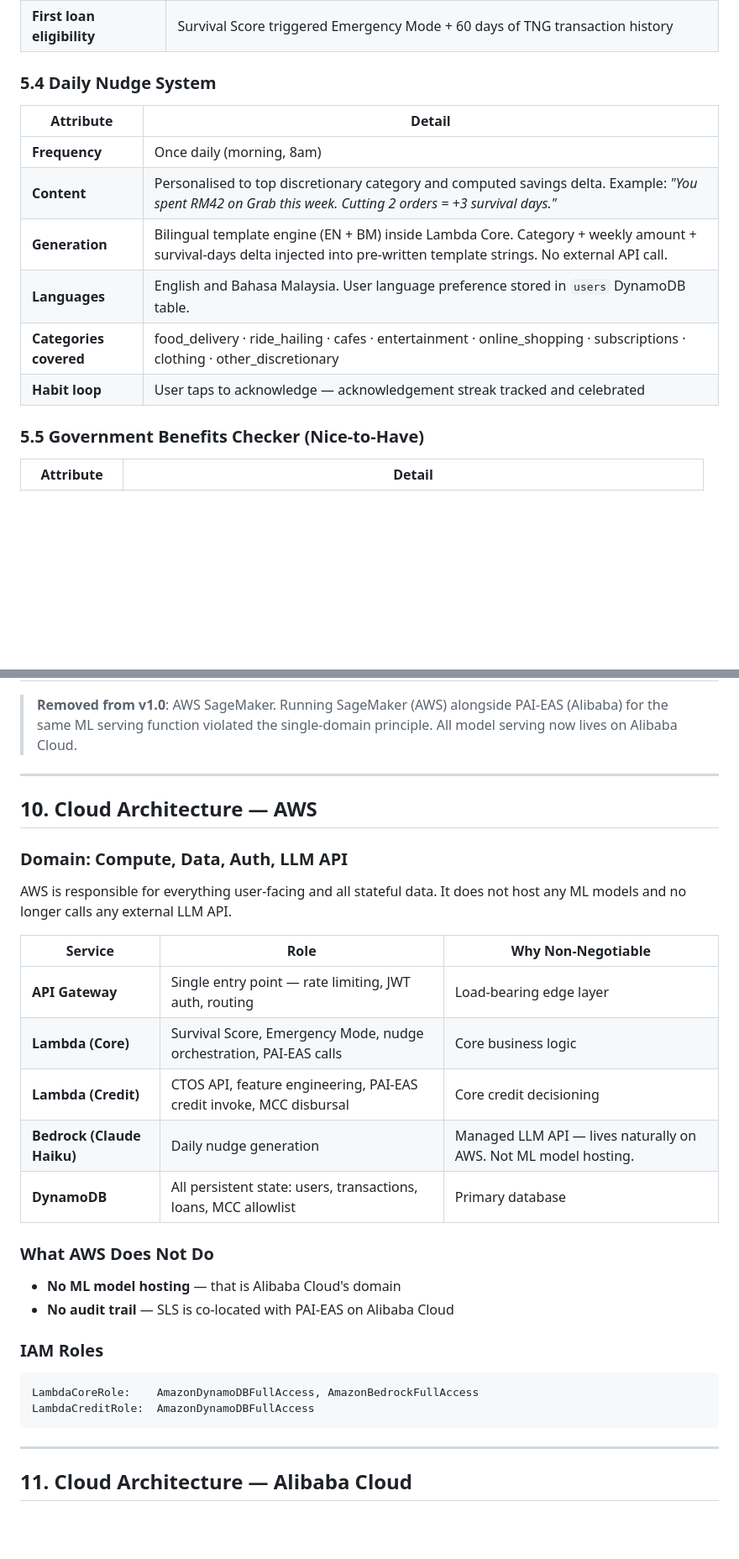
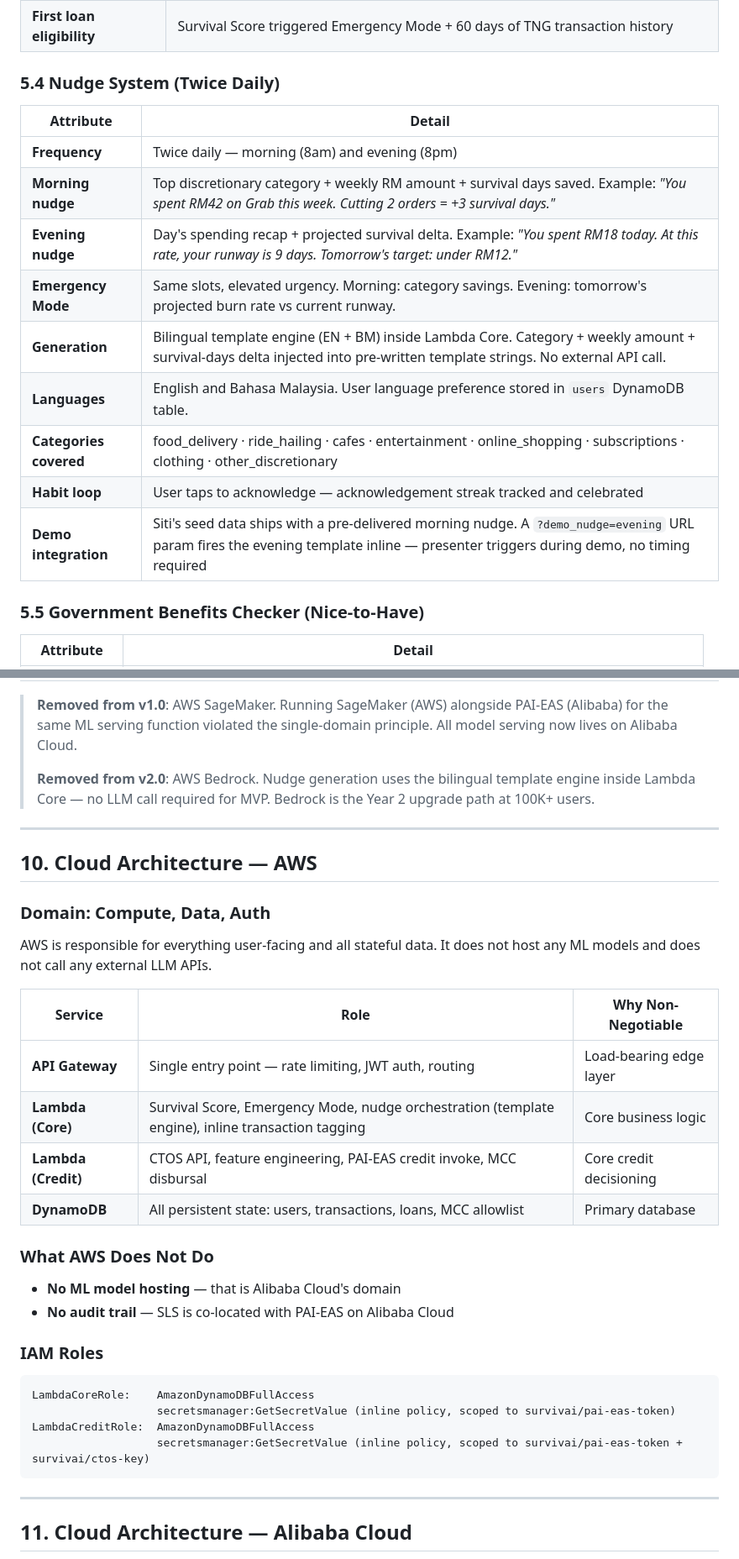
Before and after one commit to CodesTree/FinHack2026-FreshMinds, a Markdown page: survivai-spec-sheet.md, 2 parts joined by grey strips. Shown at 84% size. Rendered like a GitHub page; blank space fills up the shorter version.

````diff
--- a/survivai-spec-sheet.md
+++ b/survivai-spec-sheet.md
@@ -259,16 +264,19 @@ Lambda Core reads classifier_flag on every SQS message:
 | **Interest**               | Zero interest for first loan. Small service fee (RM5) for subsequent loans.               |
 | **First loan eligibility** | Survival Score triggered Emergency Mode + 60 days of TNG transaction history              |
 
-### 5.4 Daily Nudge System
+### 5.4 Nudge System (Twice Daily)
 
-| Attribute              | Detail                                                                                                                                                                   |
-| ---------------------- | ------------------------------------------------------------------------------------------------------------------------------------------------------------------------ |
-| **Frequency**          | Once daily (morning, 8am)                                                                                                                                                |
-| **Content**            | Personalised to top discretionary category and computed savings delta. Example: _"You spent RM42 on Grab this week. Cutting 2 orders = +3 survival days."_               |
-| **Generation**         | Bilingual template engine (EN + BM) inside Lambda Core. Category + weekly amount + survival-days delta injected into pre-written template strings. No external API call. |
-| **Languages**          | English and Bahasa Malaysia. User language preference stored in `users` DynamoDB table.                                                                                  |
-| **Categories covered** | food_delivery · ride_hailing · cafes · entertainment · online_shopping · subscriptions · clothing · other_discretionary                                                  |
-| **Habit loop**         | User taps to acknowledge — acknowledgement streak tracked and celebrated                                                                                                 |
+| Attribute              | Detail                                                                                                                                                                              |
+| ---------------------- | ----------------------------------------------------------------------------------------------------------------------------------------------------------------------------------- |
+| **Frequency**          | Twice daily — morning (8am) and evening (8pm)                                                                                                                                       |
+| **Morning nudge**      | Top discretionary category + weekly RM amount + survival days saved. Example: _"You spent RM42 on Grab this week. Cutting 2 orders = +3 survival days."_                            |
+| **Evening nudge**      | Day's spending recap + projected survival delta. Example: _"You spent RM18 today. At this rate, your runway is 9 days. Tomorrow's target: under RM12."_                             |
+| **Emergency Mode**     | Same slots, elevated urgency. Morning: category savings. Evening: tomorrow's projected burn rate vs current runway.                                                                 |
+| **Generation**         | Bilingual template engine (EN + BM) inside Lambda Core. Category + weekly amount + survival-days delta injected into pre-written template strings. No external API call.            |
+| **Languages**          | English and Bahasa Malaysia. User language preference stored in `users` DynamoDB table.                                                                                             |
+| **Categories covered** | food_delivery · ride_hailing · cafes · entertainment · online_shopping · subscriptions · clothing · other_discretionary                                                             |
+| **Habit loop**         | User taps to acknowledge — acknowledgement streak tracked and celebrated                                                                                                            |
+| **Demo integration**   | Siti's seed data ships with a pre-delivered morning nudge. A `?demo_nudge=evening` URL param fires the evening template inline — presenter triggers during demo, no timing required |
 
 ### 5.5 Government Benefits Checker (Nice-to-Have)
 
@@ -491,22 +498,23 @@ For the hackathon MVP, MCC enforcement is **simulated at the API layer** — the
 | **External API**        | CTOS B2B Data API                   | Thin-file credit signals for B40 users                                                                                                                                                                                     |
 
 > **Removed from v1.0**: AWS SageMaker. Running SageMaker (AWS) alongside PAI-EAS (Alibaba) for the same ML serving function violated the single-domain principle. All model serving now lives on Alibaba Cloud.
+>
+> **Removed from v2.0**: AWS Bedrock. Nudge generation uses the bilingual template engine inside Lambda Core — no LLM call required for MVP. Bedrock is the Year 2 upgrade path at 100K+ users.
 
 ---
 
 ## 10. Cloud Architecture — AWS
 
-### Domain: Compute, Data, Auth, LLM API
+### Domain: Compute, Data, Auth
 
-AWS is responsible for everything user-facing and all stateful data. It does not host any ML models and no longer calls any external LLM API.
+AWS is responsible for everything user-facing and all stateful data. It does not host any ML models and does not call any external LLM APIs.
 
-| Service                    | Role                                                                | Why Non-Negotiable                                              |
-| -------------------------- | ------------------------------------------------------------------- | --------------------------------------------------------------- |
-| **API Gateway**            | Single entry point — rate limiting, JWT auth, routing               | Load-bearing edge layer                                         |
-| **Lambda (Core)**          | Survival Score, Emergency Mode, nudge orchestration, PAI-EAS calls  | Core business logic                                             |
-| **Lambda (Credit)**        | CTOS API, feature engineering, PAI-EAS credit invoke, MCC disbursal | Core credit decisioning                                         |
-| **Bedrock (Claude Haiku)** | Daily nudge generation                                              | Managed LLM API — lives naturally on AWS. Not ML model hosting. |
-| **DynamoDB**               | All persistent state: users, transactions, loans, MCC allowlist     | Primary database                                                |
+| Service             | Role                                                                                              | Why Non-Negotiable      |
+| ------------------- | ------------------------------------------------------------------------------------------------- | ----------------------- |
+| **API Gateway**     | Single entry point — rate limiting, JWT auth, routing                                             | Load-bearing edge layer |
+| **Lambda (Core)**   | Survival Score, Emergency Mode, nudge orchestration (template engine), inline transaction tagging | Core business logic     |
+| **Lambda (Credit)** | CTOS API, feature engineering, PAI-EAS credit invoke, MCC disbursal                              | Core credit decisioning |
+| **DynamoDB**        | All persistent state: users, transactions, loans, MCC allowlist                                   | Primary database        |
 
 ### What AWS Does Not Do
 
@@ -516,8 +524,10 @@ AWS is responsible for everything user-facing and all stateful data. It does not
 ### IAM Roles
 
 ```
-LambdaCoreRole:    AmazonDynamoDBFullAccess, AmazonBedrockFullAccess
+LambdaCoreRole:    AmazonDynamoDBFullAccess
+                   secretsmanager:GetSecretValue (inline policy, scoped to survivai/pai-eas-token)
 LambdaCreditRole:  AmazonDynamoDBFullAccess
+                   secretsmanager:GetSecretValue (inline policy, scoped to survivai/pai-eas-token + survivai/ctos-key)
 ```
 
 ---
````
Also changed, not shown: other parts of survivai-spec-sheet.md (+56 -38 lines).
